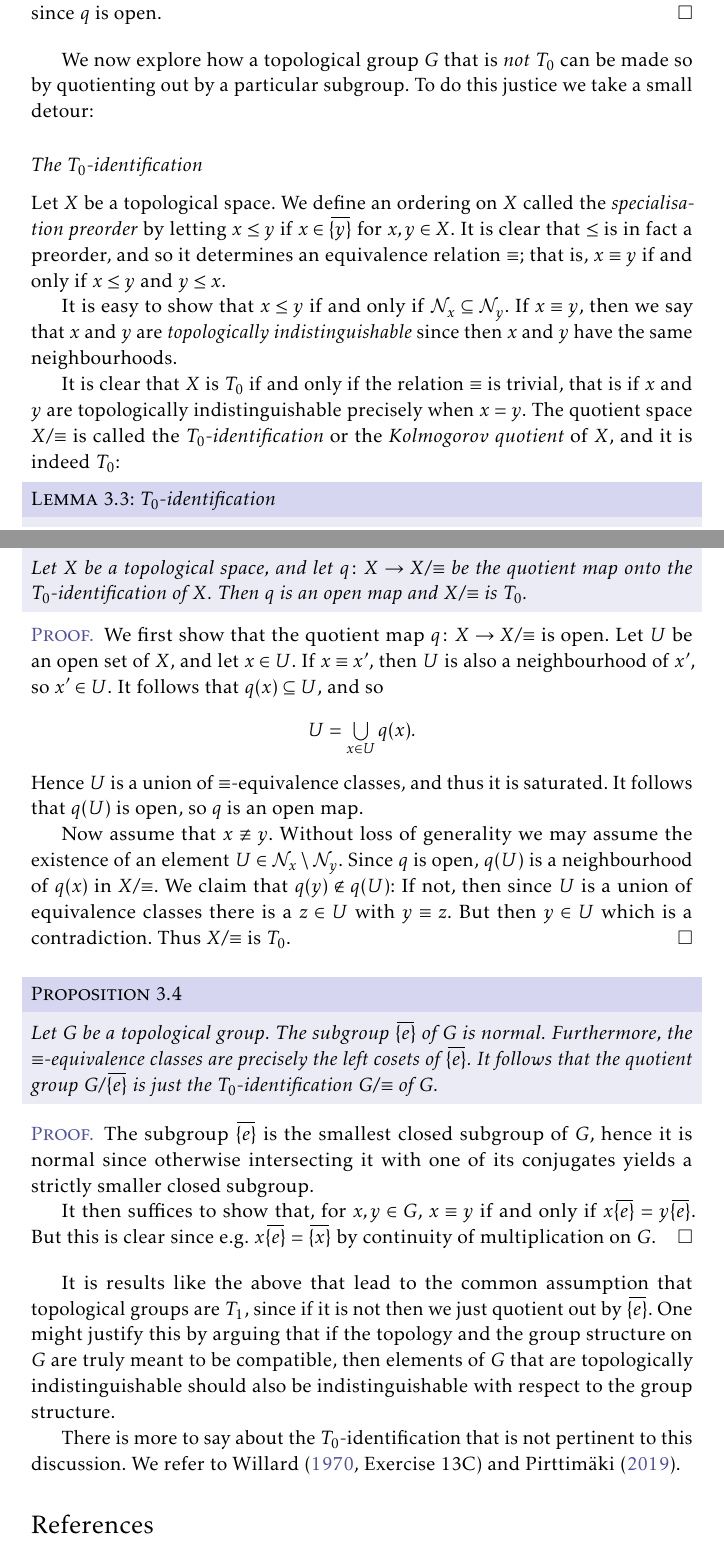
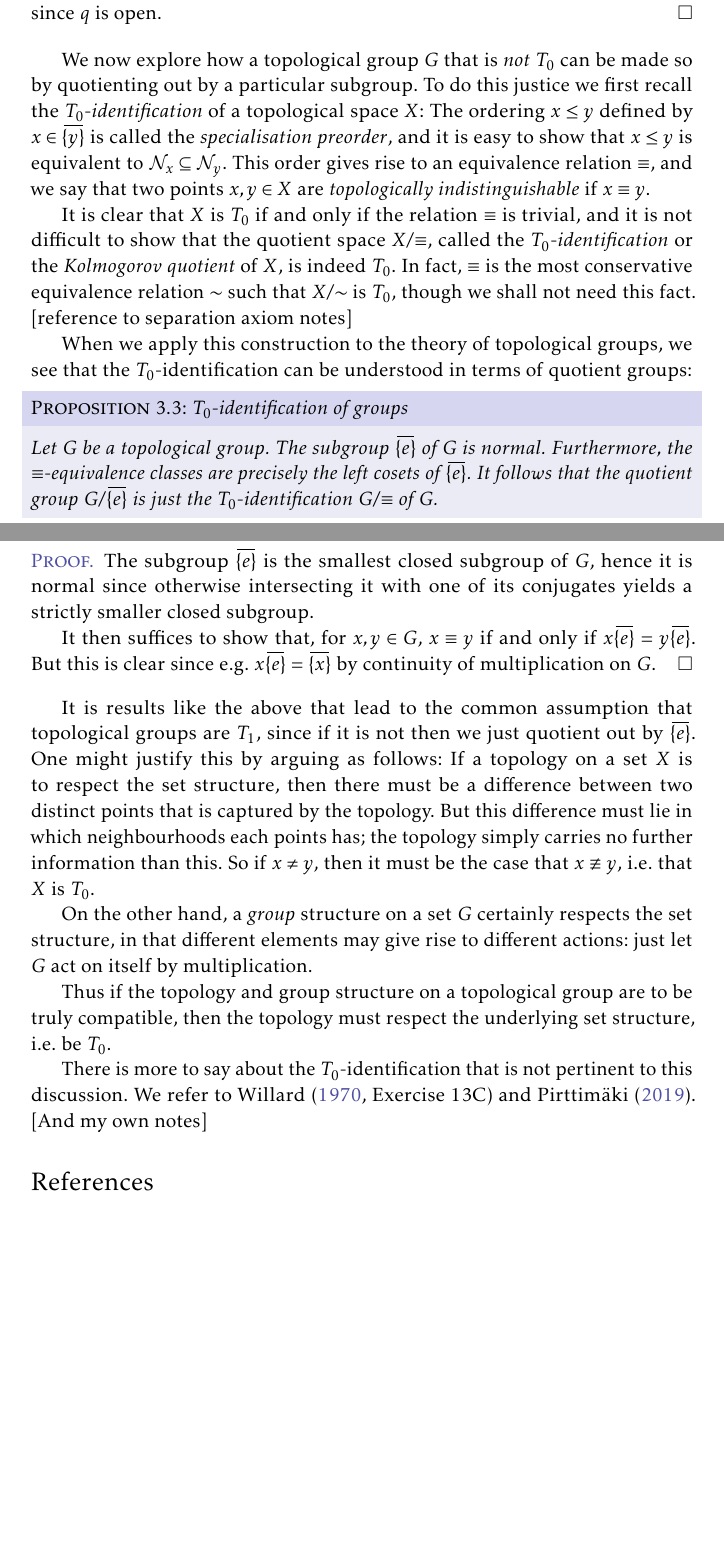
Before and after one commit to dnhansen/topological-groups, a LaTeX book (topological_groups.tex): two parts of pages 5 and 6 of 7 before the commit and two parts of pages 5 and 6 of 6 after it, joined at a grey line, cut so that both start at the same text, the shorter picture padded with empty space. The pictures show the PDF file topological_groups.pdf that the author committed with the source.

Commit message:
Removed stuff about the T0-identification and added a better argument for topological groups being T0.

```diff
--- a/topological_groups.tex
+++ b/topological_groups.tex
@@ -169,7 +169,7 @@ We next remark that the assumption that $G$ be $T_1$ can be weakened:
 \end{proof}
 \footnotetext{If $X$ is a topological space and $A \subseteq X$, then we say that a set $N \subseteq X$ is a \emph{neighbourhood} of $A$ if there is an open set $U$ in $X$ such that $A \subseteq U \subseteq N$. The family of neighbourhoods of a set $A$ is called the \emph{neighbourhood filter of $A$} and is denoted $\nhoodfilter{A}$. If $A = \{x\}$ is a singleton we also write $\nhoodfilter{x}$ and call $N$ a neighbourhood of $x$.}
 
-Recall that a topological space $X$ is called \emph{regular} if it is possible to separate any point from any closed set by disjoint open sets. Our next order of business is to show that any topological group is regular. Before proving this we need some terminology and a lemma:
+Recall that a topological space $X$ is called \emph{regular} if it is possible to separate any point from any closed set by disjoint open sets.\footnote{In our terminology, a regular $T_1$-space would be called a \emph{$T_3$-space}.} Our next order of business is to show that any topological group is regular. Before proving this we need some terminology and a lemma:
 
 If $G$ is a topological group and $A \subseteq G$, then we write
 %
@@ -274,34 +274,13 @@ If a subgroup $N$ of a topological group $G$ is normal, we expect that the usual
     Because $q\preim(U)$, and hence $\iota(q\preim(U))$, is open in $G$, it follows that $\iota(U)$ is open since $q$ is open.
 \end{proof}
 
-We now explore how a topological group $G$ that is \emph{not} $T_0$ can be made so by quotienting out by a particular subgroup. To do this justice we take a small detour:
+We now explore how a topological group $G$ that is \emph{not} $T_0$ can be made so by quotienting out by a particular subgroup. To do this justice we first recall the \emph{$T_0$-identification} of a topological space $X$: The ordering $x \leq y$ defined by $x \in \closure{\{y\}}$ is called the \emph{specialisation preorder}, and it is easy to show that $x \leq y$ is equivalent to $\nhoodfilter{x} \subseteq \nhoodfilter{y}$. This order gives rise to an equivalence relation $\equiv$, and we say that two points $x,y \in X$ are \emph{topologically indistinguishable} if $x \equiv y$.
 
-\subsection{The $T_0$-identification}
+It is clear that $X$ is $T_0$ if and only if the relation $\equiv$ is trivial, and it is not difficult to show that the quotient space $X/{\equiv}$, called the \emph{$T_0$-identification} or the \emph{Kolmogorov quotient} of $X$, is indeed $T_0$. In fact, $\equiv$ is the most conservative equivalence relation $\sim$ such that $X/{\sim}$ is $T_0$, though we shall not need this fact. [reference to separation axiom notes]
 
-Let $X$ be a topological space. We define an ordering on $X$ called the \emph{specialisation preorder} by letting $x \leq y$ if $x \in \closure{\{y\}}$ for $x,y \in X$. It is clear that $\leq$ is in fact a preorder, and so it determines an equivalence relation $\equiv$; that is, $x \equiv y$ if and only if $x \leq y$ and $y \leq x$.
+When we apply this construction to the theory of topological groups, we see that the $T_0$-identification can be understood in terms of quotient groups:
 
-It is easy to show that $x \leq y$ if and only if $\nhoodfilter{x} \subseteq \nhoodfilter{y}$.  If $x \equiv y$, then we say that $x$ and $y$ are \emph{topologically indistinguishable} since then $x$ and $y$ have the same neighbourhoods.
-
-It is clear that $X$ is $T_0$ if and only if the relation $\equiv$ is trivial, that is if $x$ and $y$ are topologically indistinguishable precisely when $x = y$. The quotient space $X/{\equiv}$ is called the \emph{$T_0$-identification} or the \emph{Kolmogorov quotient} of $X$, and it is indeed $T_0$:
-
-\begin{lemma}[$T_0$-identification]
-    Let $X$ be a topological space, and let $q \colon X \to X/{\equiv}$ be the quotient map onto the $T_0$-identification of $X$. Then $q$ is an open map and $X/{\equiv}$ is $T_0$.
-\end{lemma}
-
-\begin{proof}
-    We first show that the quotient map $q \colon X \to X/{\equiv}$ is open. Let $U$ be an open set of $X$, and let $x \in U$. If $x \equiv x'$, then $U$ is also a neighbourhood of $x'$, so $x' \in U$. It follows that $q(x) \subseteq U$, and so
-    %
-    \begin{equation*}
-        U = \bigunion_{x \in U} q(x).
-    \end{equation*}
-    %
-    Hence $U$ is a union of $\equiv$-equivalence classes, and thus it is saturated. It follows that $q(U)$ is open, so $q$ is an open map.
-
-    Now assume that $x \not\equiv y$. Without loss of generality we may assume the existence of an element $U \in \nhoodfilter{x} \setminus \nhoodfilter{y}$. Since $q$ is open, $q(U)$ is a neighbourhood of $q(x)$ in $X/{\equiv}$. We claim that $q(y) \not\in q(U)$: If not, then since $U$ is a union of equivalence classes there is a $z \in U$ with $y \equiv z$. But then $y \in U$ which is a contradiction. Thus $X/{\equiv}$ is $T_0$.
-\end{proof}
-
-
-\begin{proposition}
+\begin{proposition}[$T_0$-identification of groups]
     Let $G$ be a topological group. The subgroup $\closure{\{e\}}$ of $G$ is normal. Furthermore, the $\equiv$-equivalence classes are precisely the left cosets of $\closure{\{e\}}$. It follows that the quotient group $G / \closure{\{e\}}$ is just the $T_0$-identification $G/{\equiv}$ of $G$.
 \end{proposition}
 
@@ -311,9 +290,13 @@ It is clear that $X$ is $T_0$ if and only if the relation $\equiv$ is trivial, t
     It then suffices to show that, for $x,y \in G$, $x \equiv y$ if and only if $x \closure{\{e\}} = y \closure{\{e\}}$. But this is clear since e.g. $x \closure{\{e\}} = \closure{\{x\}}$ by continuity of multiplication on $G$.
 \end{proof}
 
-It is results like the above that lead to the common assumption that topological groups are $T_1$, since if it is not then we just quotient out by $\closure{\{e\}}$. One might justify this by arguing that if the topology and the group structure on $G$ are truly meant to be compatible, then elements of $G$ that are topologically indistinguishable should also be indistinguishable with respect to the group structure.
+It is results like the above that lead to the common assumption that topological groups are $T_1$, since if it is not then we just quotient out by $\closure{\{e\}}$. One might justify this by arguing as follows: If a topology on a set $X$ is to respect the set structure, then there must be a difference between two distinct points that is captured by the topology. But this difference must lie in which neighbourhoods each points has; the topology simply carries no further information than this. So if $x \neq y$, then it must be the case that $x \not\equiv y$, i.e. that $X$ is $T_0$.
 
-There is more to say about the $T_0$-identification that is not pertinent to this discussion. We refer to \textcite[Exercise~13C]{willard} and \textcite{pirttimäki2019}.
+On the other hand, a \emph{group} structure on a set $G$ certainly respects the set structure, in that different elements may give rise to different actions: just let $G$ act on itself by multiplication.
+
+Thus if the topology and group structure on a topological group are to be truly compatible, then the topology must respect the underlying set structure, i.e. be $T_0$.
+
+There is more to say about the $T_0$-identification that is not pertinent to this discussion. We refer to \textcite[Exercise~13C]{willard} and \textcite{pirttimäki2019}. [And my own notes]
 
 
 \nocite{*}
```
Also changed, not shown: topological_groups.pdf.
